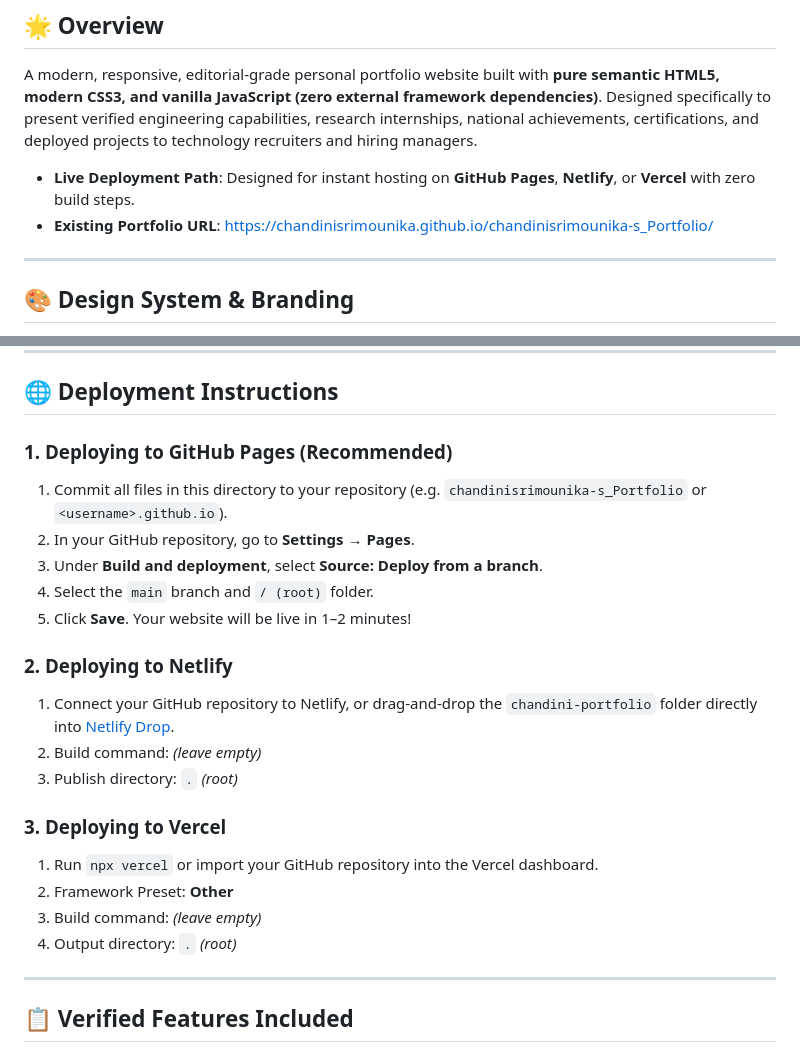
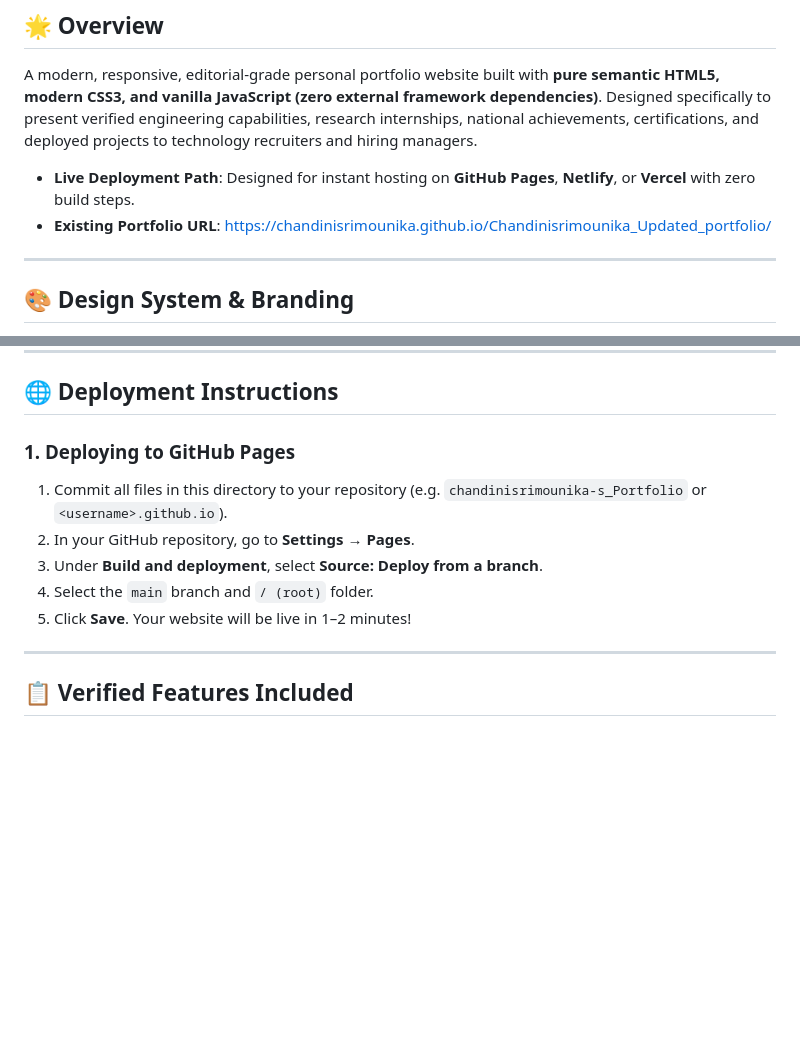
Before and after one commit to chandinisrimounika/Chandinisrimounika_Updated_portfolio, a Markdown page: README.md, 2 parts joined by grey strips. Rendered like a GitHub page; blank space fills up the shorter version.

```diff
--- a/README.md
+++ b/README.md
@@ -11,7 +11,7 @@
 A modern, responsive, editorial-grade personal portfolio website built with **pure semantic HTML5, modern CSS3, and vanilla JavaScript (zero external framework dependencies)**. Designed specifically to present verified engineering capabilities, research internships, national achievements, certifications, and deployed projects to technology recruiters and hiring managers.
 
 - **Live Deployment Path**: Designed for instant hosting on **GitHub Pages**, **Netlify**, or **Vercel** with zero build steps.
-- **Existing Portfolio URL**: [https://chandinisrimounika.github.io/chandinisrimounika-s_Portfolio/](https://chandinisrimounika.github.io/chandinisrimounika-s_Portfolio/)
+- **Existing Portfolio URL**: [https://chandinisrimounika.github.io/Chandinisrimounika_Updated_portfolio/](https://chandinisrimounika.github.io/Chandinisrimounika_Updated_portfolio/)
 
 ---
 
@@ -86,23 +86,12 @@ npx serve .
 
 ## 🌐 Deployment Instructions
 
-### 1. Deploying to GitHub Pages (Recommended)
+### 1. Deploying to GitHub Pages
 1. Commit all files in this directory to your repository (e.g. `chandinisrimounika-s_Portfolio` or `<username>.github.io`).
 2. In your GitHub repository, go to **Settings** → **Pages**.
 3. Under **Build and deployment**, select **Source: Deploy from a branch**.
 4. Select the `main` branch and `/ (root)` folder.
 5. Click **Save**. Your website will be live in 1–2 minutes!
-
-### 2. Deploying to Netlify
-1. Connect your GitHub repository to Netlify, or drag-and-drop the `chandini-portfolio` folder directly into [Netlify Drop](https://app.netlify.com/drop).
-2. Build command: *(leave empty)*
-3. Publish directory: `.` *(root)*
-
-### 3. Deploying to Vercel
-1. Run `npx vercel` or import your GitHub repository into the Vercel dashboard.
-2. Framework Preset: **Other**
-3. Build command: *(leave empty)*
-4. Output directory: `.` *(root)*
 
 ---
 
```
